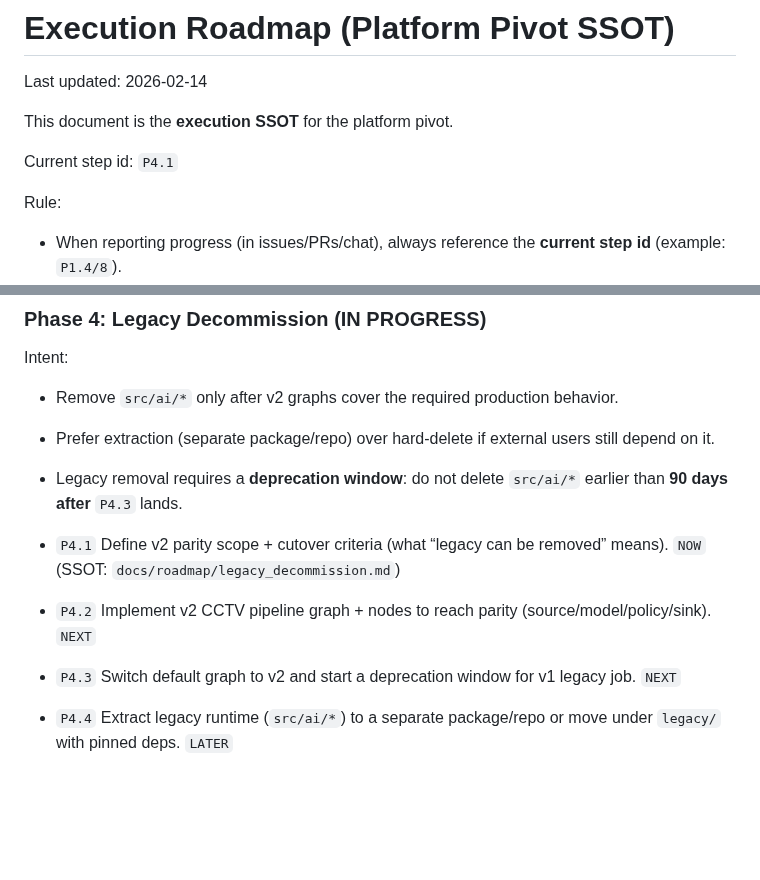
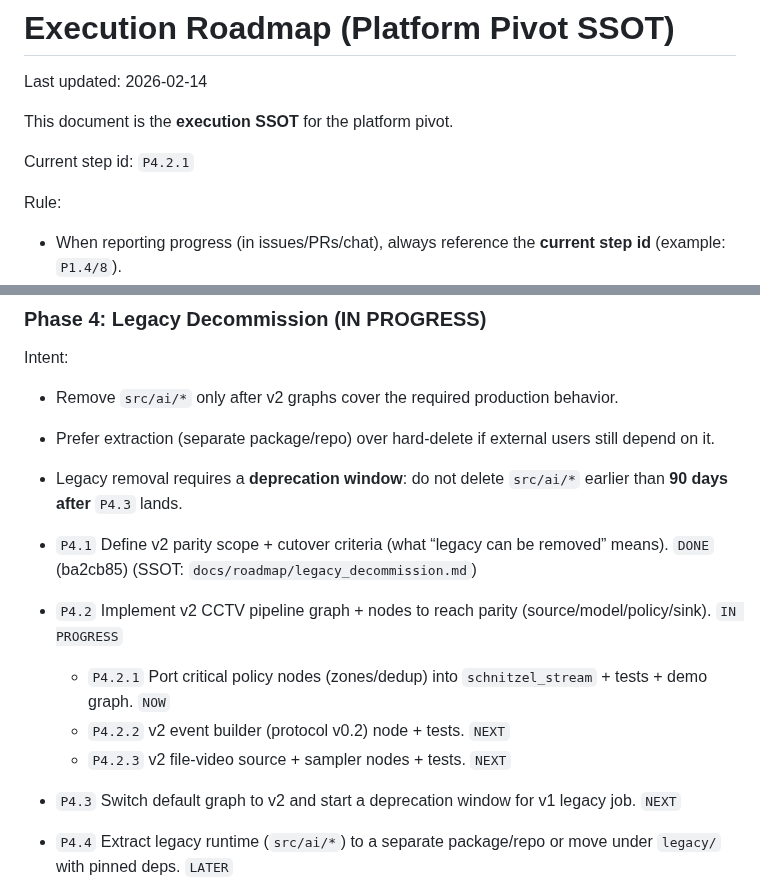
Before and after one commit to KyunghoCha/schnitzel-stream-platform, a Markdown page: docs/roadmap/execution_roadmap.md, 2 parts joined by grey strips. GitHub-like rendering; blank space fills up the shorter version.

Commit message:
roadmap: mark P4.1 done, start P4.2.1

```diff
--- a/docs/roadmap/execution_roadmap.md
+++ b/docs/roadmap/execution_roadmap.md
@@ -4,7 +4,7 @@ Last updated: 2026-02-14
 
 This document is the **execution SSOT** for the platform pivot.
 
-Current step id: `P4.1`
+Current step id: `P4.2.1`
 
 Rule:
 - When reporting progress (in issues/PRs/chat), always reference the **current step id** (example: `P1.4/8`).
@@ -75,8 +75,11 @@ Intent:
 - Prefer extraction (separate package/repo) over hard-delete if external users still depend on it.
 - Legacy removal requires a **deprecation window**: do not delete `src/ai/*` earlier than **90 days after** `P4.3` lands.
 
-- `P4.1` Define v2 parity scope + cutover criteria (what “legacy can be removed” means). `NOW` (SSOT: `docs/roadmap/legacy_decommission.md`)
-- `P4.2` Implement v2 CCTV pipeline graph + nodes to reach parity (source/model/policy/sink). `NEXT`
+- `P4.1` Define v2 parity scope + cutover criteria (what “legacy can be removed” means). `DONE` (ba2cb85) (SSOT: `docs/roadmap/legacy_decommission.md`)
+- `P4.2` Implement v2 CCTV pipeline graph + nodes to reach parity (source/model/policy/sink). `IN PROGRESS`
+  - `P4.2.1` Port critical policy nodes (zones/dedup) into `schnitzel_stream` + tests + demo graph. `NOW`
+  - `P4.2.2` v2 event builder (protocol v0.2) node + tests. `NEXT`
+  - `P4.2.3` v2 file-video source + sampler nodes + tests. `NEXT`
 - `P4.3` Switch default graph to v2 and start a deprecation window for v1 legacy job. `NEXT`
 - `P4.4` Extract legacy runtime (`src/ai/*`) to a separate package/repo or move under `legacy/` with pinned deps. `LATER`
 - `P4.5` Remove legacy runtime from main tree after the deprecation window. `LATER`
```
